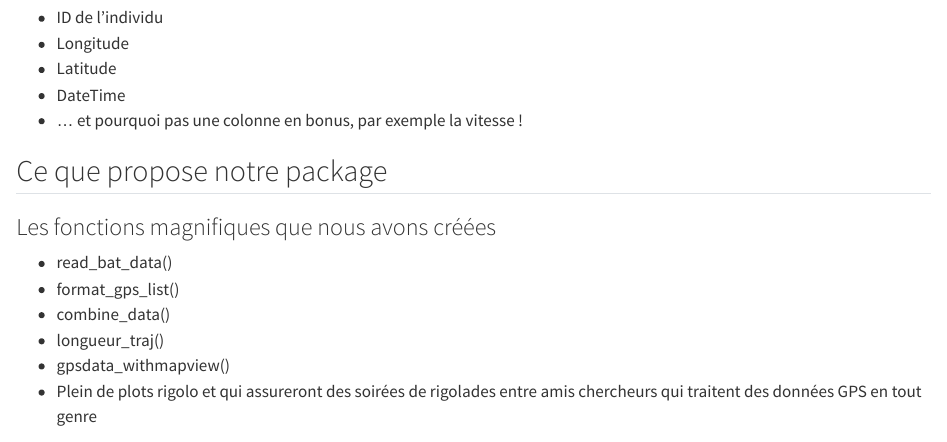
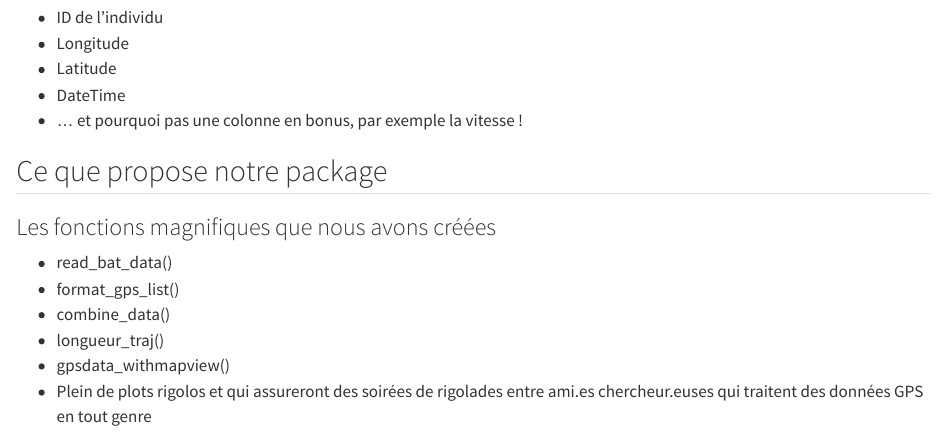
Before and after one commit to Noemiecollette/gps, a Quarto document (Presentation.qmd): the page in a window 1100 px wide, from 720 px down. Rendered offline with R 4.5, knitr and Pandoc in place of Quarto, with nearby package versions; some code elsewhere in the file could not run offline.

Commit message:
Modifs Presentation et README

```diff
--- a/Presentation.qmd
+++ b/Presentation.qmd
@@ -44,7 +44,7 @@ Les données de suivi par balise GPS ont une structure standardisée, avec *a mi
 -   combine_data()
 -   longueur_traj()
 -   gpsdata_withmapview()
--   Plein de plots rigolo et qui assureront des soirées de rigolades entre amis chercheurs qui traitent des données GPS en tout genre
+-   Plein de plots rigolos et qui assureront des soirées de rigolades entre ami.es chercheur.euses qui traitent des données GPS en tout genre
 
 ### Exploration de données
 
```
Also changed, not shown: IMG_4395.jpg (added), README.md.
